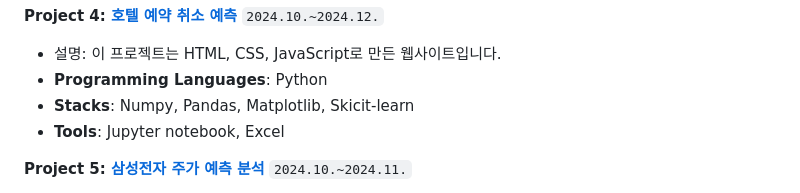
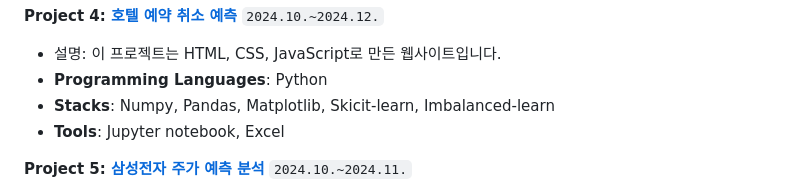
Before and after one commit to NahyeonKim02/NahyeonKim02, a Markdown page: README.md, the part around the change. Drawn GitHub-style.

````diff
--- a/README.md
+++ b/README.md
@@ -31,7 +31,7 @@
 **Project 4: [호텔 예약 취소 예측](https://github.com/NahyeonKim02/Hotel-Reservation-Cancellation-Prediction)** ```2024.10.~2024.12.```
 - 설명: 이 프로젝트는 HTML, CSS, JavaScript로 만든 웹사이트입니다.
 - **Programming Languages**: Python
-- **Stacks**: Numpy, Pandas, Matplotlib, Skicit-learn
+- **Stacks**: Numpy, Pandas, Matplotlib, Skicit-learn, Imbalanced-learn
 - **Tools**: Jupyter notebook, Excel
 
 **Project 5: [삼성전자 주가 예측 분석](https://github.com/NahyeonKim02/Hotel-Reservation-Cancellation-Prediction)** ```2024.10.~2024.11.```
````
